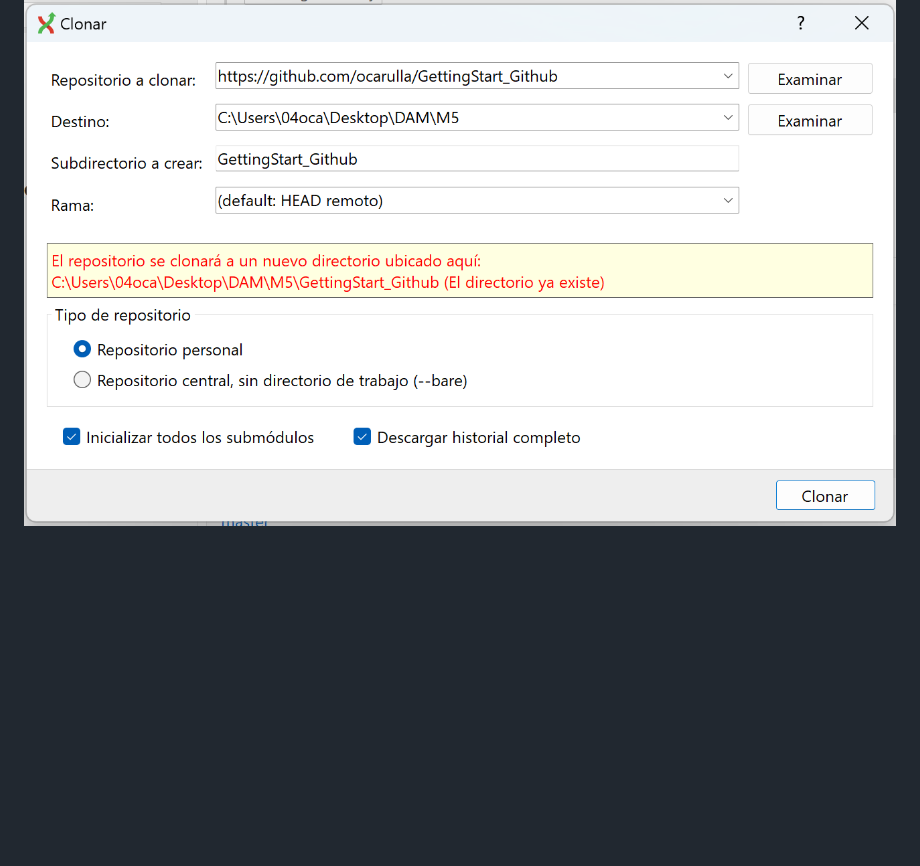
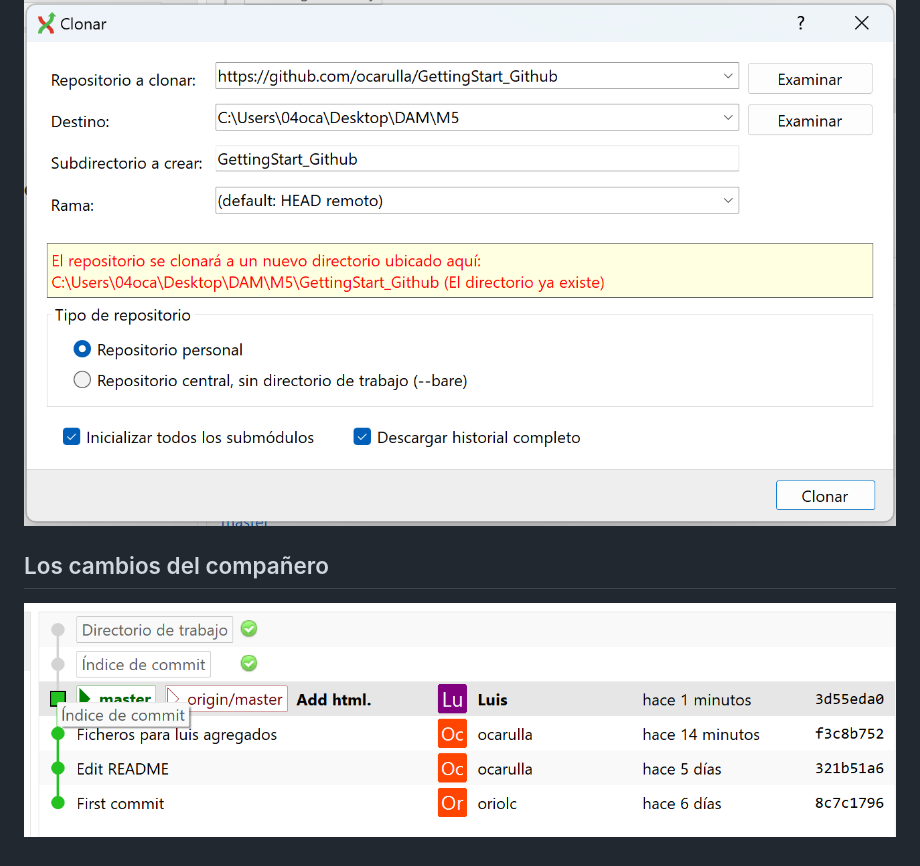
Before and after one commit to ocarulla/GettingStart_Github, a Markdown page: E2Contributing.md, the part around the change. Rendered like a GitHub page; pictures changed too: image.png (added); blank space fills up the shorter version.

Commit message:
Confirmados los cambios de Luis

```diff
--- a/E2Contributing.md
+++ b/E2Contributing.md
@@ -6,3 +6,6 @@ Lo primero que hay que hacer es instalar el Git extension. A mi por ejemplo me h
 ## Clonar el repositorio
 Ahora nos preguntara de donde queremos clonar el repositorio, indicaremos la URL que deseamos y luego el destino del repositorio de forma local, entre otras caracteristicas. <br>
 ![Alt text](image-1.png)
+
+## Los cambios del compañero
+![Alt text](image.png)
```
